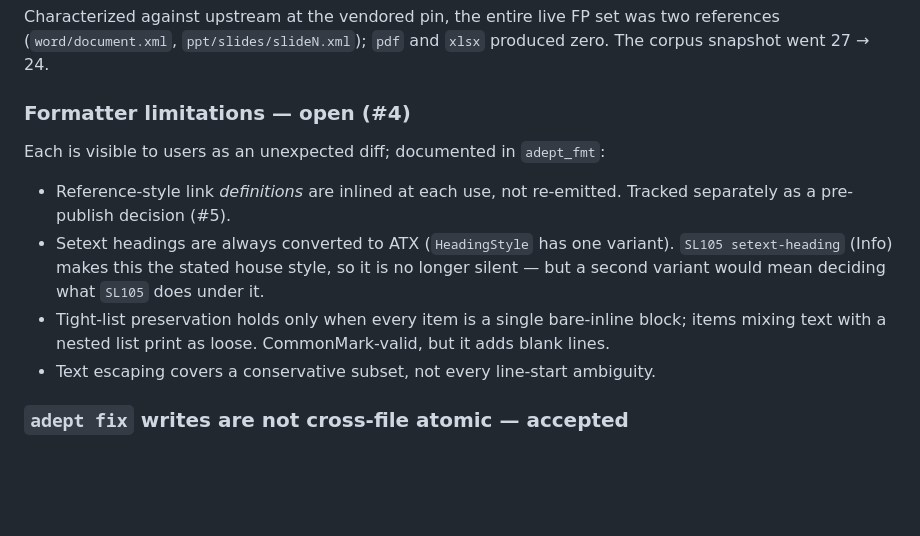
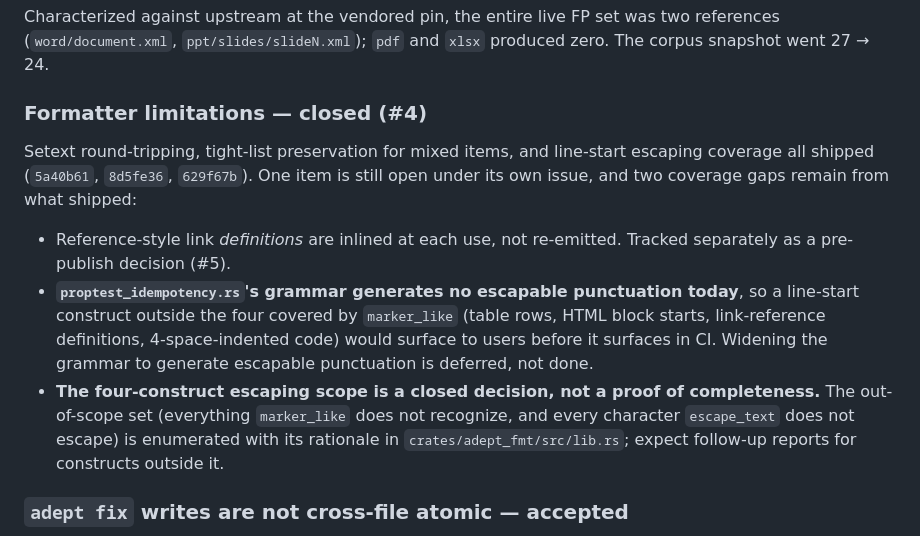
Before and after one commit to mathiasesn/adept, a Markdown page: docs/BACKLOG.md, the part around the change. Rendered like a GitHub page; blank space fills up the shorter version.

```diff
--- a/docs/BACKLOG.md
+++ b/docs/BACKLOG.md
@@ -37,19 +37,23 @@ Characterized against upstream at the vendored pin, the entire live FP set was
 two references (`word/document.xml`, `ppt/slides/slideN.xml`); `pdf` and
 `xlsx` produced zero. The corpus snapshot went 27 → 24.
 
-### Formatter limitations — open (#4)
-Each is visible to users as an unexpected diff; documented in `adept_fmt`:
+### Formatter limitations — closed (#4)
+Setext round-tripping, tight-list preservation for mixed items, and line-start
+escaping coverage all shipped (`5a40b61`, `8d5fe36`, `629f67b`). One item is
+still open under its own issue, and two coverage gaps remain from what shipped:
 
 - Reference-style link *definitions* are inlined at each use, not re-emitted.
   Tracked separately as a pre-publish decision (#5).
-- Setext headings are always converted to ATX (`HeadingStyle` has one
-  variant). `SL105 setext-heading` (Info) makes this the stated house style,
-  so it is no longer silent — but a second variant would mean deciding what
-  `SL105` does under it.
-- Tight-list preservation holds only when every item is a single bare-inline
-  block; items mixing text with a nested list print as loose. CommonMark-valid,
-  but it adds blank lines.
-- Text escaping covers a conservative subset, not every line-start ambiguity.
+- **`proptest_idempotency.rs`'s grammar generates no escapable punctuation
+  today**, so a line-start construct outside the four covered by `marker_like`
+  (table rows, HTML block starts, link-reference definitions, 4-space-indented
+  code) would surface to users before it surfaces in CI. Widening the grammar
+  to generate escapable punctuation is deferred, not done.
+- **The four-construct escaping scope is a closed decision, not a proof of
+  completeness.** The out-of-scope set (everything `marker_like` does not
+  recognize, and every character `escape_text` does not escape) is enumerated
+  with its rationale in `crates/adept_fmt/src/lib.rs`; expect follow-up reports
+  for constructs outside it.
 
 ### `adept fix` writes are not cross-file atomic — accepted
 `write_all_transactionally` writes all temp files before any rename, so no I/O
```
Also changed, not shown: docs/ARCHI.md (+73 -6 lines).
